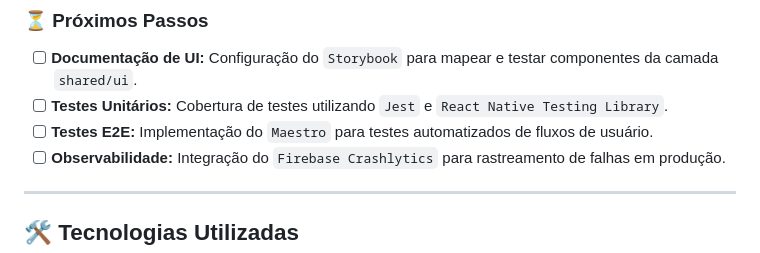
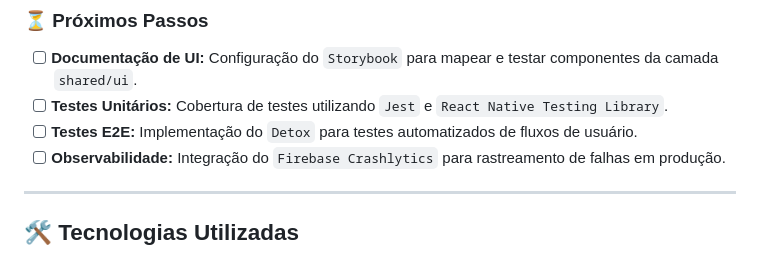
Before and after one commit to Brunno13/app-react-native, a Markdown page: README.md, the part around one of its changes. Drawn GitHub-style.

Commit message:
Atualizar README.md

```diff
--- a/README.md
+++ b/README.md
@@ -34,7 +34,7 @@ O projeto foi estruturado seguindo a arquitetura Feature-Sliced Design (FSD) e o
 ### ⏳ Próximos Passos
 - [ ] **Documentação de UI:** Configuração do `Storybook` para mapear e testar componentes da camada `shared/ui`.
 - [ ] **Testes Unitários:** Cobertura de testes utilizando `Jest` e `React Native Testing Library`.
-- [ ] **Testes E2E:** Implementação do `Maestro` para testes automatizados de fluxos de usuário.
+- [ ] **Testes E2E:** Implementação do `Detox` para testes automatizados de fluxos de usuário.
 - [ ] **Observabilidade:** Integração do `Firebase Crashlytics` para rastreamento de falhas em produção.
 
 ---
```
Also changed, not shown: other parts of README.md (+1 -1 lines).
